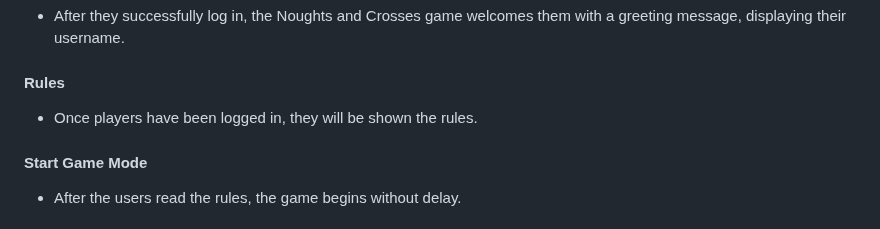
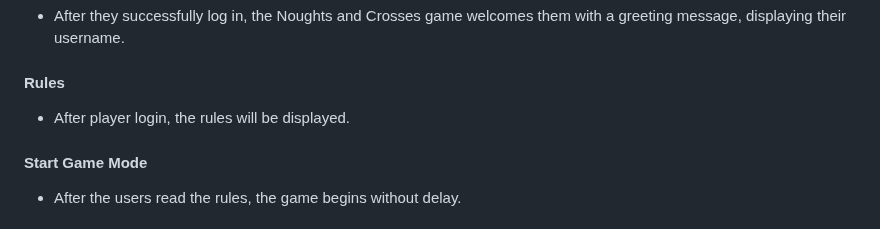
Before and after one commit to Mabdillahi88/tic_tac_toe, a Markdown page: README.md, the part around the change. GitHub-like rendering; folded sections open.

Commit message:
rules in read me file updated

```diff
--- a/README.md
+++ b/README.md
@@ -124,7 +124,7 @@ It's all about outsmarting your opponent and predicting their moves. Enjoy!
 
 #### Rules
 
-- Once players have been logged in, they will be shown the rules.
+- After player login, the rules will be displayed.
 
 #### Start Game Mode
 
```
